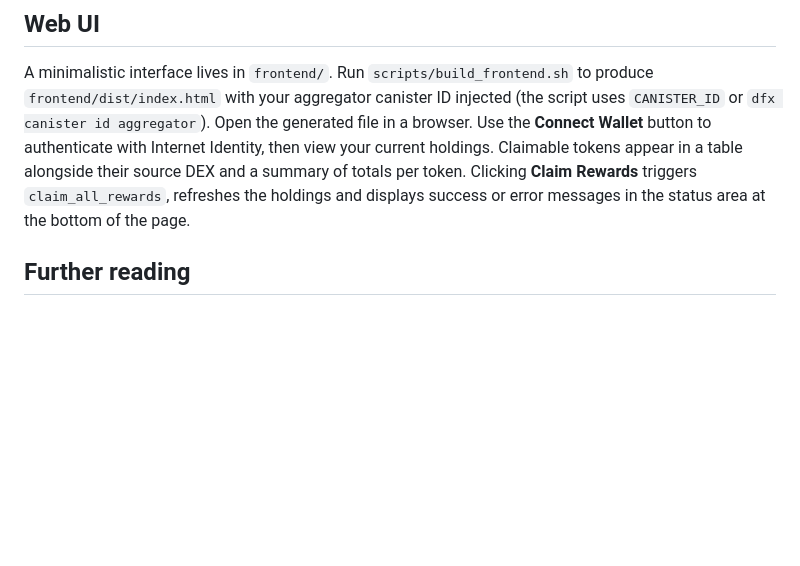
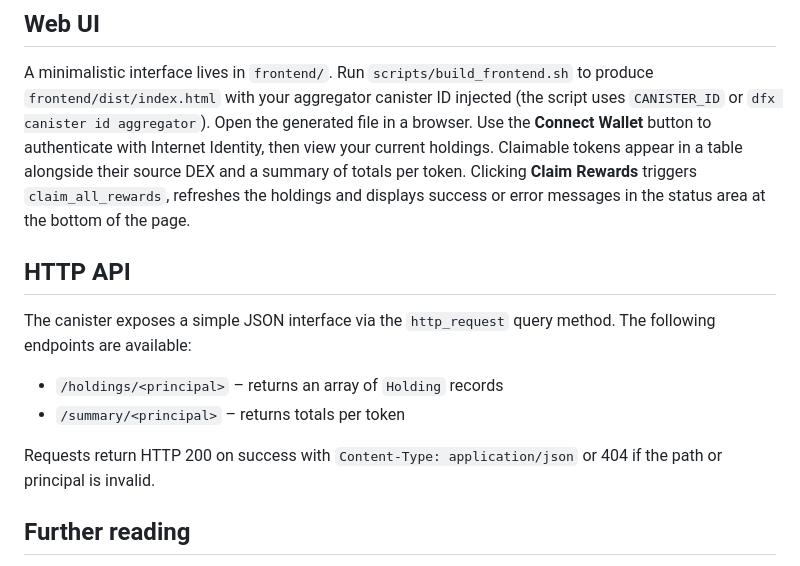
Before and after one commit to petrakol/blockxpand-icp, a Markdown page: README.md, the part around the change. GitHub-like rendering; blank space fills up the shorter version.

Commit message:
docs: document http JSON interface

```diff
--- a/README.md
+++ b/README.md
@@ -230,6 +230,17 @@ and a summary of totals per token. Clicking **Claim Rewards** triggers
 `claim_all_rewards`, refreshes the holdings and displays success or error
 messages in the status area at the bottom of the page.
 
+## HTTP API
+
+The canister exposes a simple JSON interface via the `http_request` query
+method. The following endpoints are available:
+
+- `/holdings/<principal>` – returns an array of `Holding` records
+- `/summary/<principal>` – returns totals per token
+
+Requests return HTTP 200 on success with `Content-Type: application/json`
+or 404 if the path or principal is invalid.
+
 
 ## Further reading
 
```
